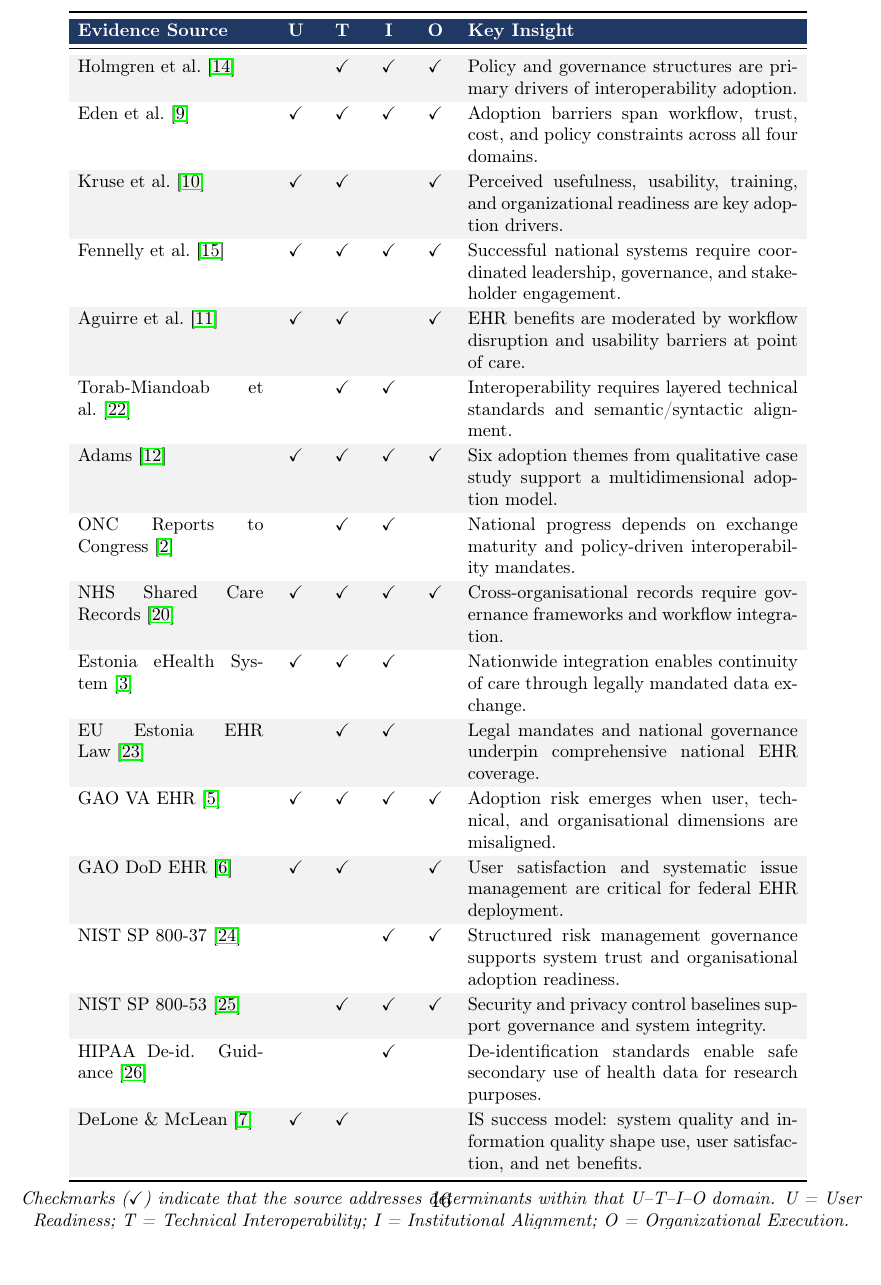
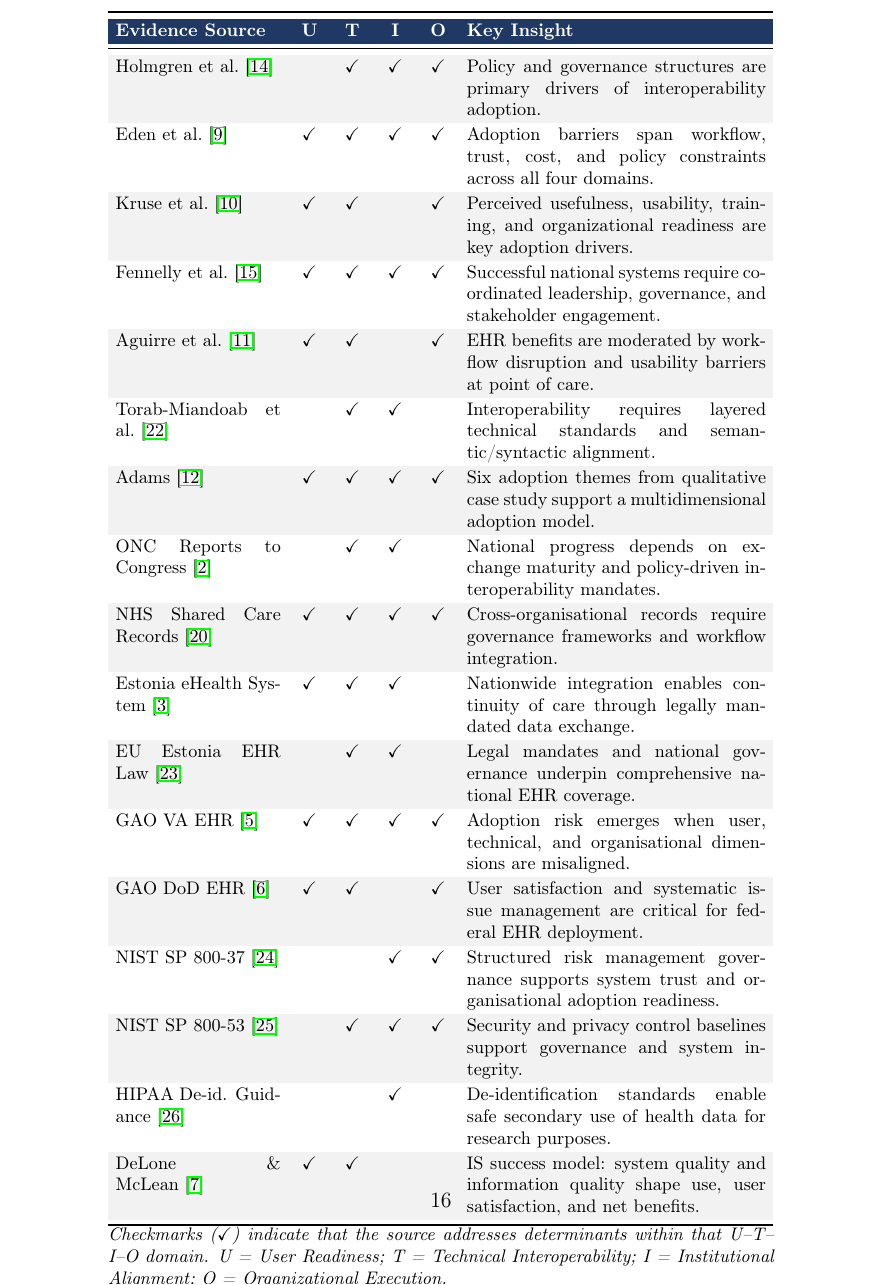
Before and after one commit to dradams-lab/ehealth-adoption-systematic-review, a LaTeX paper (manuscript/main.tex, which reads manuscript/tables/determinant_matrix.tex): part of page 16 of 50, cut so that both start at the same text. Compiled offline with pdfLaTeX.

Commit message:
Fix determinant matrix overflow; remove PRISMA placeholder language; strengthen conclusion

```diff
--- a/manuscript/tables/determinant_matrix.tex
+++ b/manuscript/tables/determinant_matrix.tex
@@ -8,8 +8,8 @@
 \centering
 \footnotesize
 \renewcommand{\arraystretch}{1.15}
-\setlength{\tabcolsep}{5pt}
-\begin{tabular}{p{3.6cm} >{\centering\arraybackslash}p{0.55cm} >{\centering\arraybackslash}p{0.55cm} >{\centering\arraybackslash}p{0.55cm} >{\centering\arraybackslash}p{0.55cm} p{6.4cm}}
+\setlength{\tabcolsep}{4pt}
+\begin{tabular}{p{3.2cm} >{\centering\arraybackslash}p{0.55cm} >{\centering\arraybackslash}p{0.55cm} >{\centering\arraybackslash}p{0.55cm} >{\centering\arraybackslash}p{0.55cm} p{5.8cm}}
 \toprule
 \rowcolor{headerblue}
 \textcolor{white}{\textbf{Evidence Source}} &
@@ -99,6 +99,6 @@ IS success model: system quality and information quality shape use, user satisfa
 
 \bottomrule
 \end{tabular}
-\vspace{4pt}\\
-{\footnotesize \textit{Checkmarks (\checkmark) indicate that the source addresses determinants within that U--T--I--O domain. U = User Readiness; T = Technical Interoperability; I = Institutional Alignment; O = Organizational Execution.}}
+\vspace{4pt}
+\parbox{12.9cm}{\footnotesize \textit{Checkmarks (\checkmark) indicate that the source addresses determinants within that U--T--I--O domain. U = User Readiness; T = Technical Interoperability; I = Institutional Alignment; O = Organizational Execution.}}
 \end{table}
```
